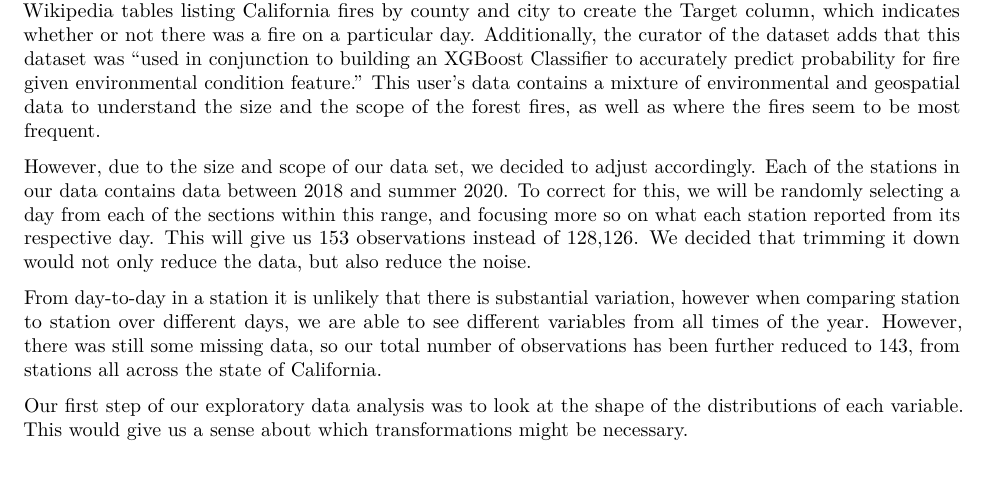
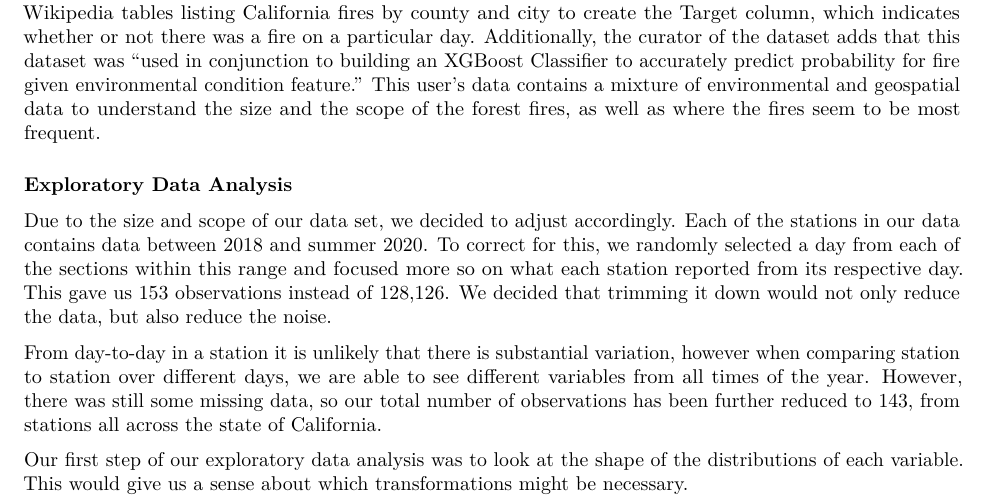
Before and after one commit to preethar19/forcasting-forest-fires, an R Markdown document (written-report.Rmd): part of page 1 of 9, cut so that both start at the same text, the shorter picture padded with empty space. The pictures show the output file written-report.pdf that the author committed with the source.

Commit message:
added a header for eda

````diff
--- a/written-report.Rmd
+++ b/written-report.Rmd
@@ -62,6 +62,8 @@ condition feature.” This user’s data contains a mixture of environmental and
 geospatial data to understand the size and the scope of the forest fires, as well
 as where the fires seem to be most frequent.
 
+### Exploratory Data Analysis
+
 ```{r}
 newfire <- fire %>%
   mutate(ETo = `ETo (in)`,
@@ -80,11 +82,11 @@ newfire <- fire %>%
          minairtemp = `Min Air Temp (F)`)
 ```
 
-However, due to the size and scope of our data set, we decided to adjust
+Due to the size and scope of our data set, we decided to adjust
 accordingly. Each of the stations in our data contains data between 2018 and
-summer 2020. To correct for this, we will be randomly selecting a day from each
-of the sections within this range, and focusing more so on what each station
-reported from its respective day. This will give us 153 observations instead of
+summer 2020. To correct for this, we randomly selected a day from each
+of the sections within this range and focused more so on what each station
+reported from its respective day. This gave us 153 observations instead of
 128,126. We decided that trimming it down would not only reduce the data, but
 also reduce the noise.
 
````
Also changed, not shown: written-report.pdf.
